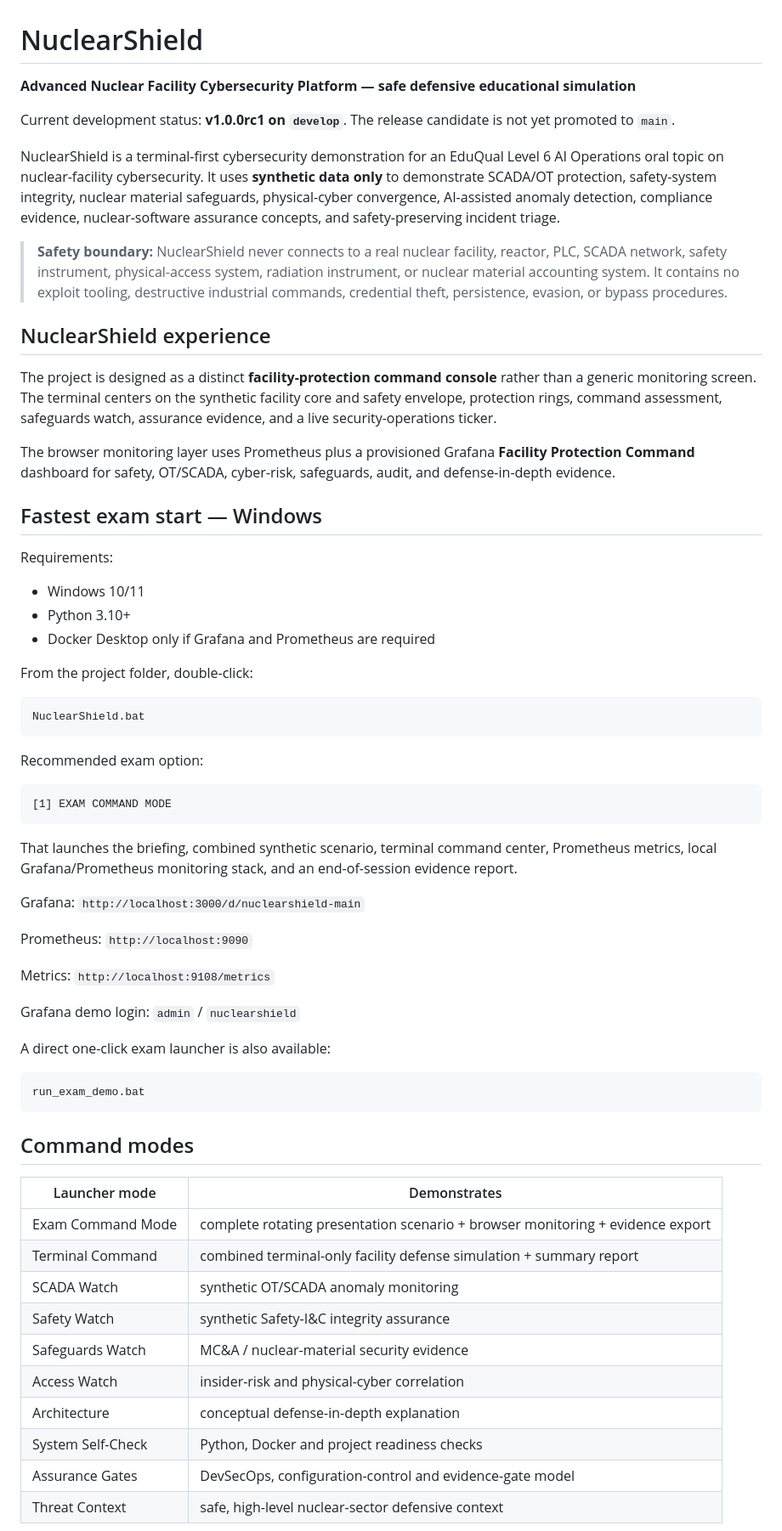
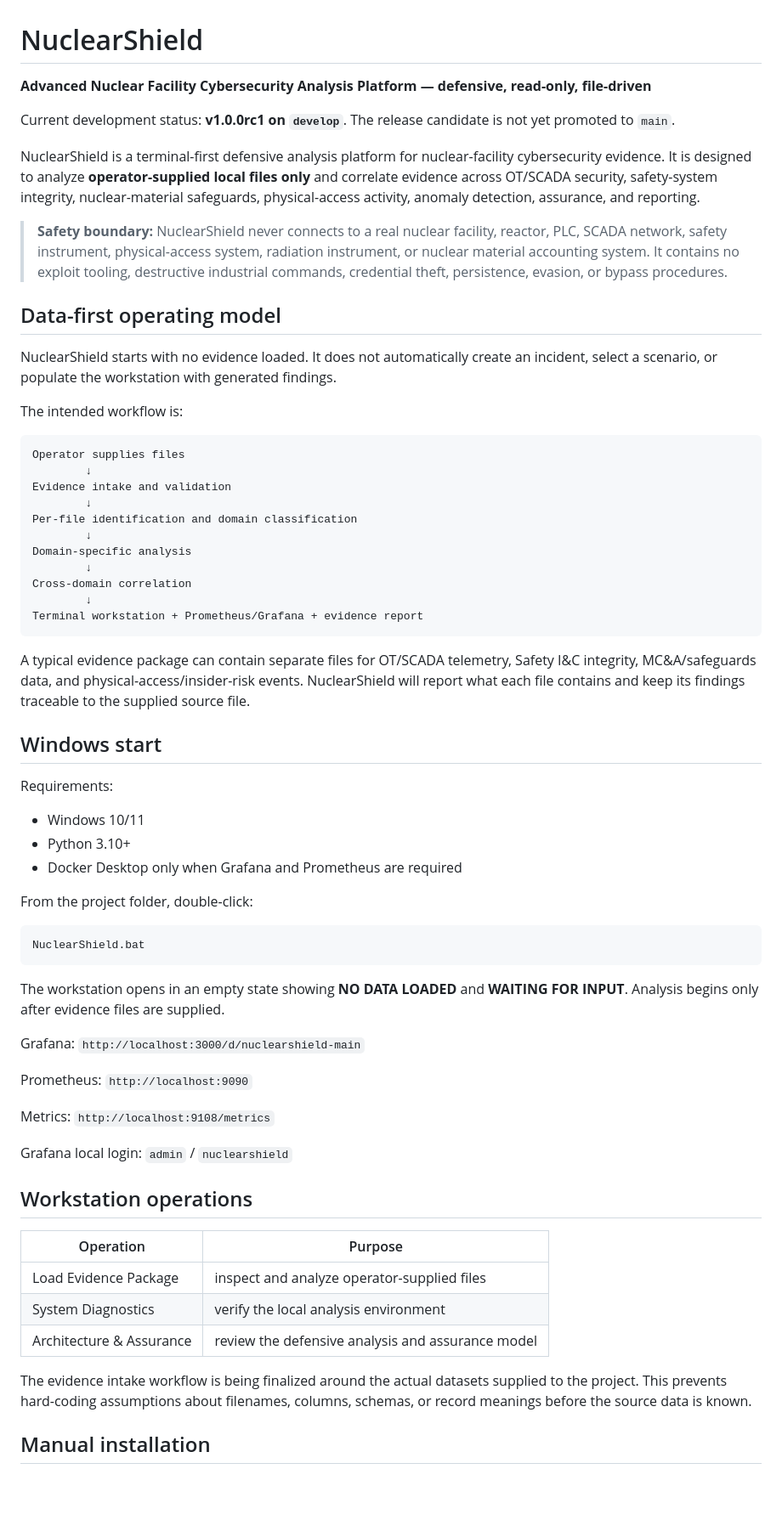
Before and after one commit to ruveeha33/NuclearShield, a Markdown page: README.md, the part around one of its changes. Shown at 85% size. Rendered like a GitHub page; blank space fills up the shorter version.

````diff
--- a/README.md
+++ b/README.md
@@ -1,26 +1,42 @@
 # NuclearShield
 
-**Advanced Nuclear Facility Cybersecurity Platform — safe defensive educational simulation**
+**Advanced Nuclear Facility Cybersecurity Analysis Platform — defensive, read-only, file-driven**
 
 Current development status: **v1.0.0rc1 on `develop`**. The release candidate is not yet promoted to `main`.
 
-NuclearShield is a terminal-first cybersecurity demonstration for an EduQual Level 6 AI Operations oral topic on nuclear-facility cybersecurity. It uses **synthetic data only** to demonstrate SCADA/OT protection, safety-system integrity, nuclear material safeguards, physical-cyber convergence, AI-assisted anomaly detection, compliance evidence, nuclear-software assurance concepts, and safety-preserving incident triage.
+NuclearShield is a terminal-first defensive analysis platform for nuclear-facility cybersecurity evidence. It is designed to analyze **operator-supplied local files only** and correlate evidence across OT/SCADA security, safety-system integrity, nuclear-material safeguards, physical-access activity, anomaly detection, assurance, and reporting.
 
 > **Safety boundary:** NuclearShield never connects to a real nuclear facility, reactor, PLC, SCADA network, safety instrument, physical-access system, radiation instrument, or nuclear material accounting system. It contains no exploit tooling, destructive industrial commands, credential theft, persistence, evasion, or bypass procedures.
 
-## NuclearShield experience
+## Data-first operating model
 
-The project is designed as a distinct **facility-protection command console** rather than a generic monitoring screen. The terminal centers on the synthetic facility core and safety envelope, protection rings, command assessment, safeguards watch, assurance evidence, and a live security-operations ticker.
+NuclearShield starts with no evidence loaded. It does not automatically create an incident, select a scenario, or populate the workstation with generated findings.
 
-The browser monitoring layer uses Prometheus plus a provisioned Grafana **Facility Protection Command** dashboard for safety, OT/SCADA, cyber-risk, safeguards, audit, and defense-in-depth evidence.
+The intended workflow is:
 
-## Fastest exam start — Windows
+```text
+Operator supplies files
+        ↓
+Evidence intake and validation
+        ↓
+Per-file identification and domain classification
+        ↓
+Domain-specific analysis
+        ↓
+Cross-domain correlation
+        ↓
+Terminal workstation + Prometheus/Grafana + evidence report
+```
+
+A typical evidence package can contain separate files for OT/SCADA telemetry, Safety I&C integrity, MC&A/safeguards data, and physical-access/insider-risk events. NuclearShield will report what each file contains and keep its findings traceable to the supplied source file.
+
+## Windows start
 
 Requirements:
 
 - Windows 10/11
 - Python 3.10+
-- Docker Desktop only if Grafana and Prometheus are required
+- Docker Desktop only when Grafana and Prometheus are required
 
 From the project folder, double-click:
 
@@ -28,13 +44,7 @@ From the project folder, double-click:
 NuclearShield.bat
 ```
 
-Recommended exam option:
-
-```text
-[1] EXAM COMMAND MODE
-```
-
-That launches the briefing, combined synthetic scenario, terminal command center, Prometheus metrics, local Grafana/Prometheus monitoring stack, and an end-of-session evidence report.
+The workstation opens in an empty state showing **NO DATA LOADED** and **WAITING FOR INPUT**. Analysis begins only after evidence files are supplied.
 
 Grafana: `http://localhost:3000/d/nuclearshield-main`
 
@@ -42,26 +52,17 @@ Prometheus: `http://localhost:9090`
 
 Metrics: `http://localhost:9108/metrics`
 
-Grafana demo login: `admin` / `nuclearshield`
+Grafana local login: `admin` / `nuclearshield`
 
-A direct one-click exam launcher is also available:
+## Workstation operations
 
-```bat
-run_exam_demo.bat
-```
+| Operation | Purpose |
+|---|---|
+| Load Evidence Package | inspect and analyze operator-supplied files |
+| System Diagnostics | verify the local analysis environment |
+| Architecture & Assurance | review the defensive analysis and assurance model |
 
-## Command modes
+The evidence intake workflow is being finalized around the actual datasets supplied to the project. This prevents hard-coding assumptions about filenames, columns, schemas, or record meanings before the source data is known.
 
-| Launcher mode | Demonstrates |
-|---|---|
-| Exam Command Mode | complete rotating presentation scenario + browser monitoring + evidence export |
-| Terminal Command | combined terminal-only facility defense simulation + summary report |
-| SCADA Watch | synthetic OT/SCADA anomaly monitoring |
-| Safety Watch | synthetic Safety-I&C integrity assurance |
-| Safeguards Watch | MC&A / nuclear-material security evidence |
-| Access Watch | insider-risk and physical-cyber correlation |
-| Architecture | conceptual defense-in-depth explanation |
-| System Self-Check | Python, Docker and project readiness checks |
-| Assurance Gates | DevSecOps, configuration-control and evidence-gate model |
-| Threat Context | safe, high-level nuclear-sector defensive context |
+## Manual installation
 
````
Also changed, not shown: other parts of README.md (+59 -93 lines).
